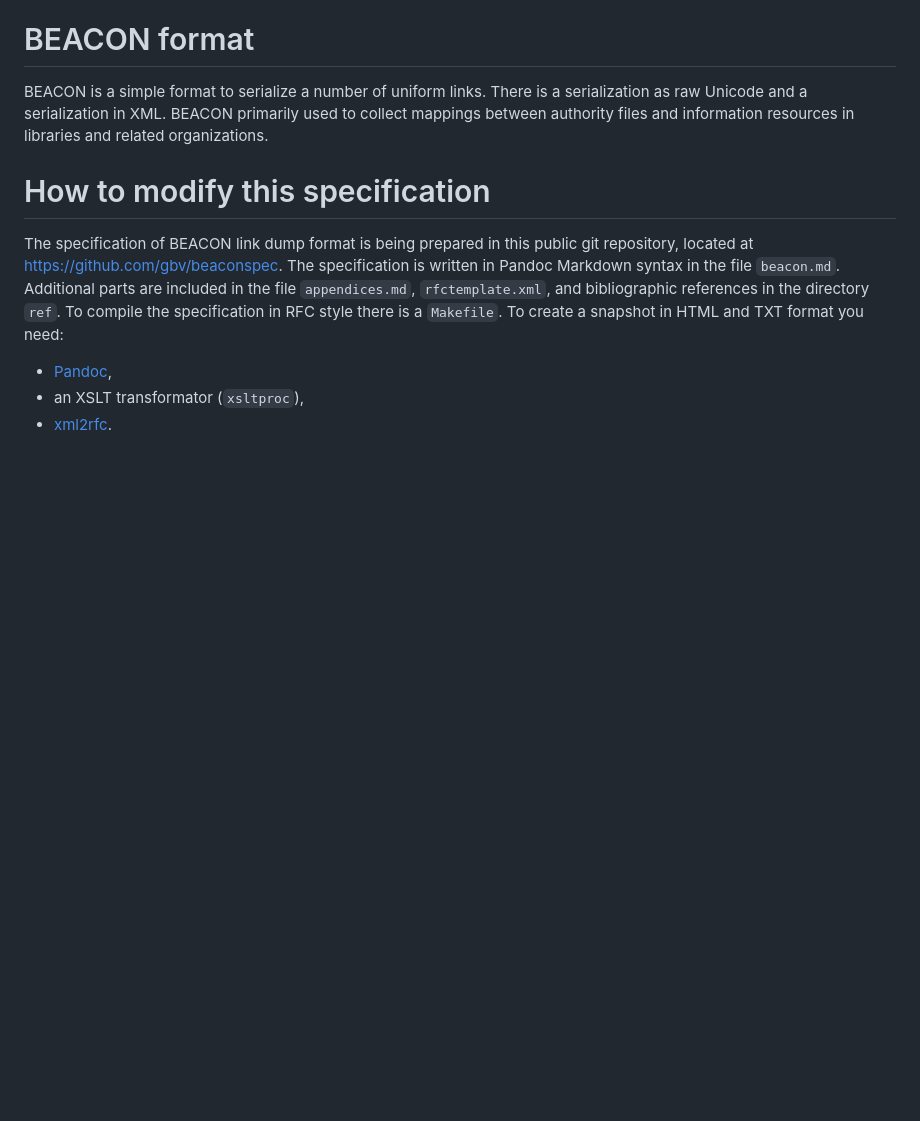
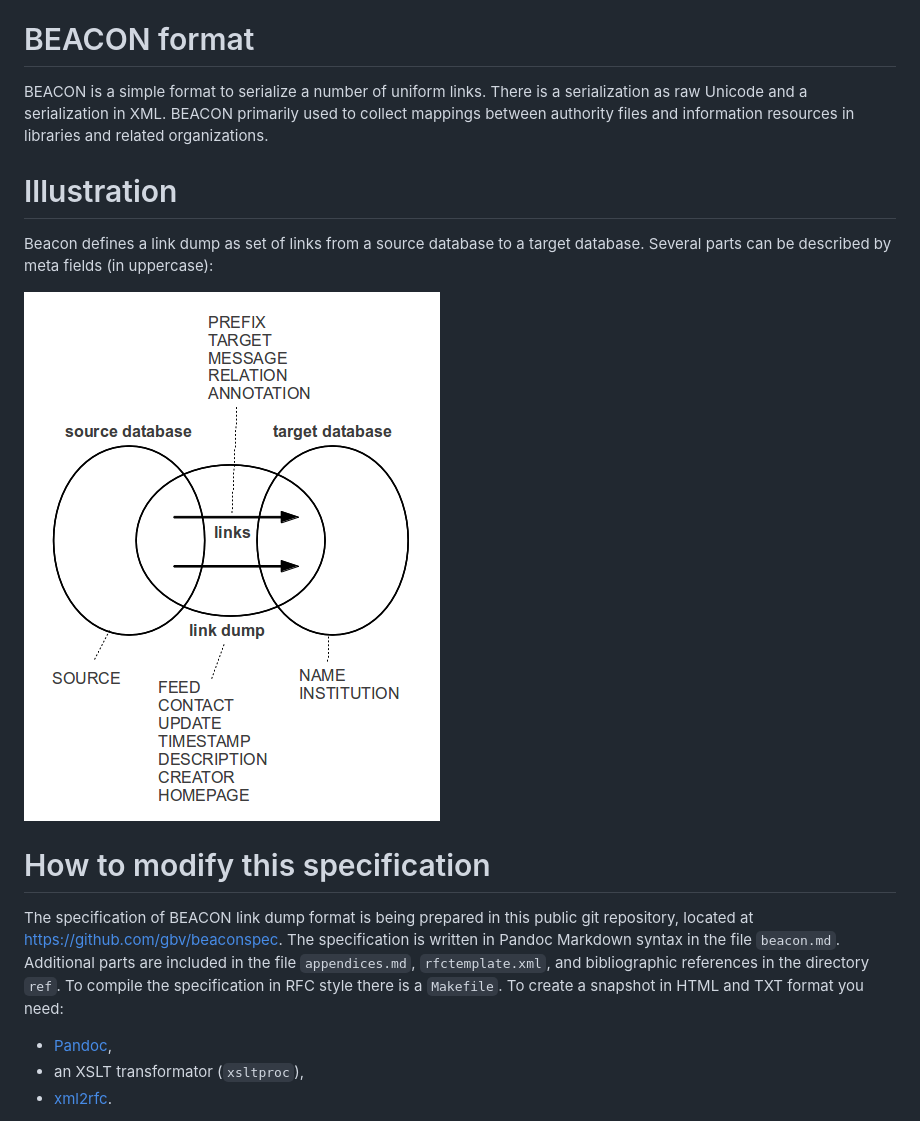
Before and after one commit to gbv/beaconspec, a Markdown page: README.md, the part around the change. Rendered like a GitHub page; pictures changed too: beaconspec-diagram.png (added); blank space fills up the shorter version.

Commit message:
diagram

```diff
--- a/README.md
+++ b/README.md
@@ -7,6 +7,13 @@ BEACON is a simple format to serialize a number of uniform links.
 There is a serialization as raw Unicode and a serialization in XML.
 BEACON primarily used to collect mappings between authority files
 and information resources in libraries and related organizations.
+
+# Illustration
+
+Beacon defines a link dump as set of links from a source database to a target
+database. Several parts can be described by meta fields (in uppercase):
+
+![](beaconspec-diagram.png)
 
 # How to modify this specification
 
```
Also changed, not shown: 1 other file.
